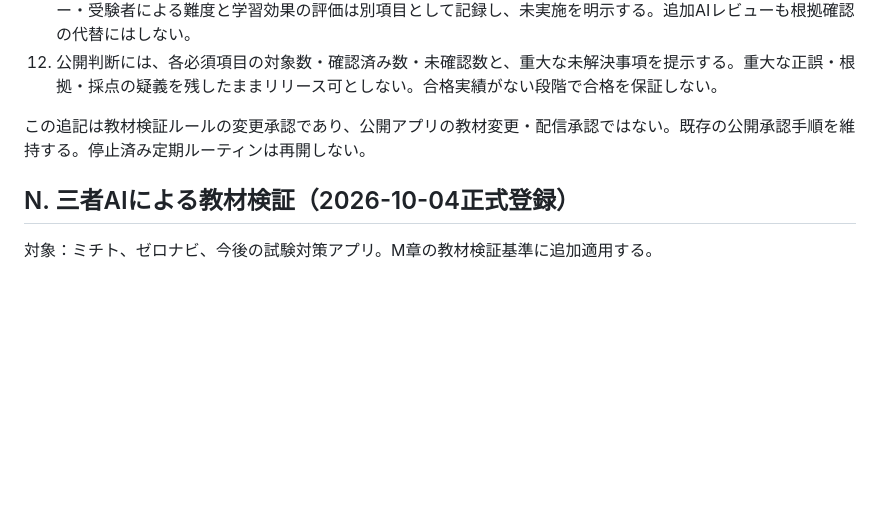
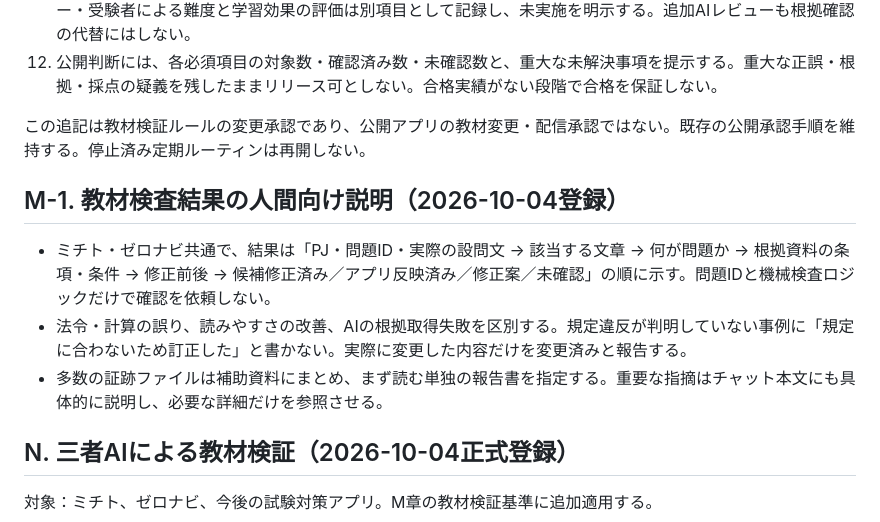
Before and after one commit to yoshioide2301-dev/DrivingSchoolApp, a Markdown page: docs/ai-strategy-room/AI戦略司令室_運用ルール_20260927.md, the part around the change. Drawn GitHub-style; blank space fills up the shorter version.

Commit message:
docs: explain quality findings with actual question text and changes

```diff
--- a/docs/ai-strategy-room/AI戦略司令室_運用ルール_20260927.md
+++ b/docs/ai-strategy-room/AI戦略司令室_運用ルール_20260927.md
@@ -179,6 +179,11 @@ GitHubを長期的な正式記録、ChatGPTチャットを作業セッション
 
 この追記は教材検証ルールの変更承認であり、公開アプリの教材変更・配信承認ではない。既存の公開承認手順を維持する。停止済み定期ルーティンは再開しない。
 
+## M-1. 教材検査結果の人間向け説明（2026-10-04登録）
+- ミチト・ゼロナビ共通で、結果は「PJ・問題ID・実際の設問文 → 該当する文章 → 何が問題か → 根拠資料の条項・条件 → 修正前後 → 候補修正済み／アプリ反映済み／修正案／未確認」の順に示す。問題IDと機械検査ロジックだけで確認を依頼しない。
+- 法令・計算の誤り、読みやすさの改善、AIの根拠取得失敗を区別する。規定違反が判明していない事例に「規定に合わないため訂正した」と書かない。実際に変更した内容だけを変更済みと報告する。
+- 多数の証跡ファイルは補助資料にまとめ、まず読む単独の報告書を指定する。重要な指摘はチャット本文にも具体的に説明し、必要な詳細だけを参照させる。
+
 ## N. 三者AIによる教材検証（2026-10-04正式登録）
 対象：ミチト、ゼロナビ、今後の試験対策アプリ。M章の教材検証基準に追加適用する。
 - 今回の20問で、正答一致だけでは見えない未確認根拠・文章上の課題を比較できたため、GPT・Claude・Geminiの三者レビューを正式な補助検証プロセスとする。20問の成功を全問品質・学習効果の証明としない。
```
